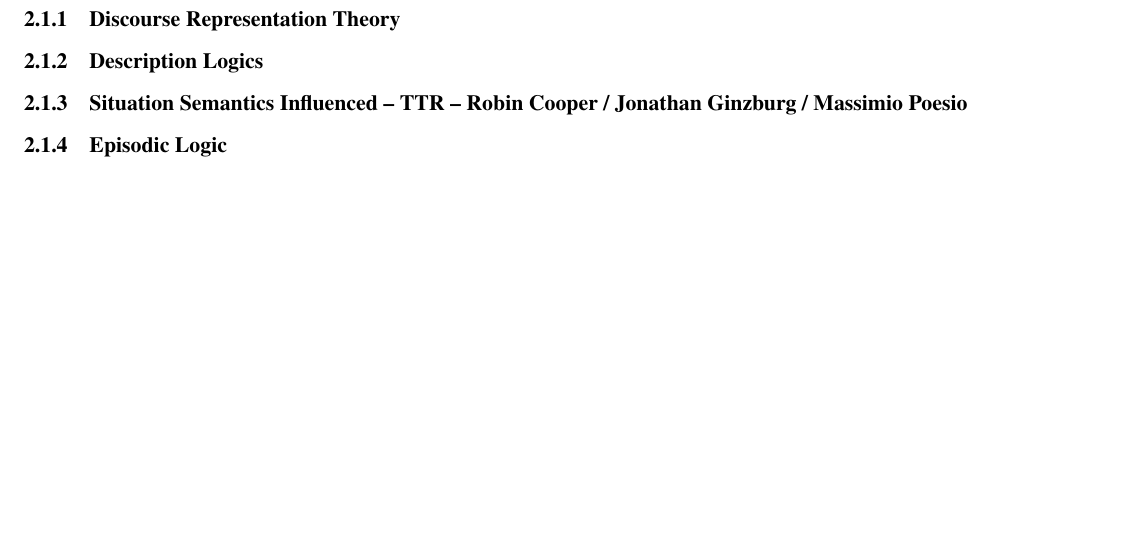
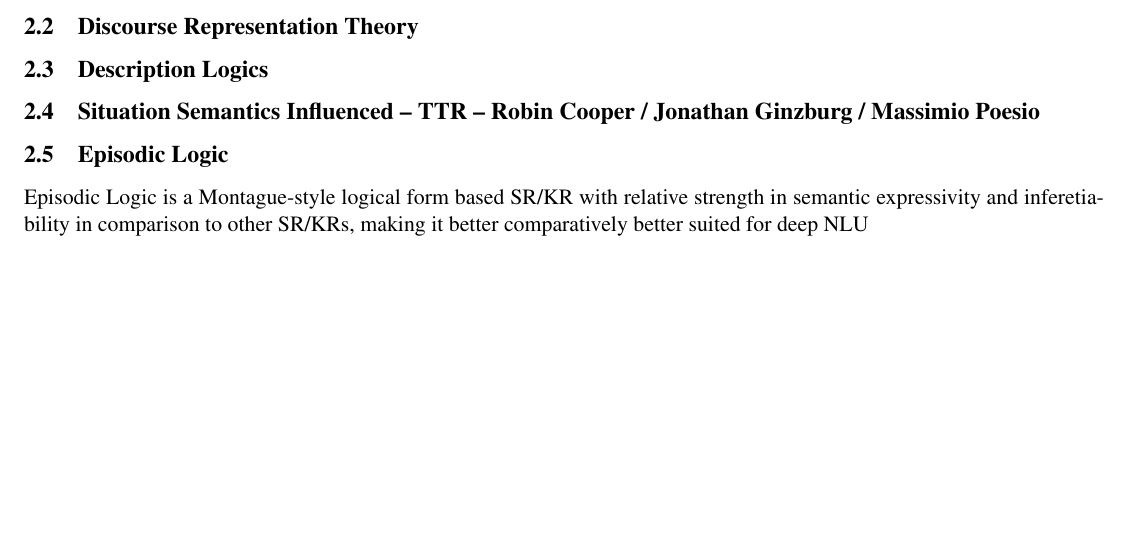
Before and after one commit to Eli-Goldner/masters-thesis, a LaTeX thesis (thesis.tex): part of page 2 of 5 before the commit and part of page 1 of 5 after it, cut so that both start at the same text, the shorter picture padded with empty space. Compiled offline with pdfLaTeX.

Commit message:
modified:   references.bib 	modified:   thesis.tex

```diff
--- a/thesis.tex
+++ b/thesis.tex
@@ -139,15 +139,30 @@ and hybrid logic with its variants and their accompanying tableaux methods for p
 Semantic representation is the task of representing meaning at the sentential
 and potentially the discourse levels of language in a formally specifiable way.
 
-\subsubsection{Discourse Representation Theory}
+\subsection{Discourse Representation Theory}
 
-\subsubsection{Description Logics}
+\subsection{Description Logics}
 
-\subsubsection{Situation Semantics Influenced -- TTR -- Robin Cooper / Jonathan Ginzburg / Massimio Poesio}
+\subsection{Situation Semantics Influenced -- TTR -- Robin Cooper / Jonathan Ginzburg / Massimio Poesio}
 
 
-\subsubsection{Episodic Logic}
+\subsection{Episodic Logic}
 
+Episodic Logic is a Montague-style logical form based SR/KR
+with relative strength in semantic expressivity and inferetiability
+in comparison to other SR/KRs, making it better comparatively better suited
+for deep NLU \cite{schubert2015}.  Episodic Logic allows for generalized quantifiers, lambda abstraction,
+reification and modification of sentences and predicates, intensional predicates,
+unreliable generalizations, and explicit situational variables \cite{schubert-00}.
+Episodic Logic with its inference engine {\sc Epilog} provide a way to capture
+a relatively comprehensive range of semantic phenomena compared
+to other SR/KRs, in a way which affords inference about semantic data
+at a comparable efficiency with automated
+inference engines for first order logic \cite{schubert2015}.  It also has an associated knowledge base
+{\sc Knext} which is capable of parsing sentences into factoids,
+generalizing them (through a process called quantificational sharpening),
+and making certain judgements about whether a generalized factoid
+is redudant or inconsistent with anything established in the knowledge base.
 
 \subsection{Semantic Features in AMR and Possbility of Inference}
 
```
Also changed, not shown: references.bib (+39 -0 lines).
